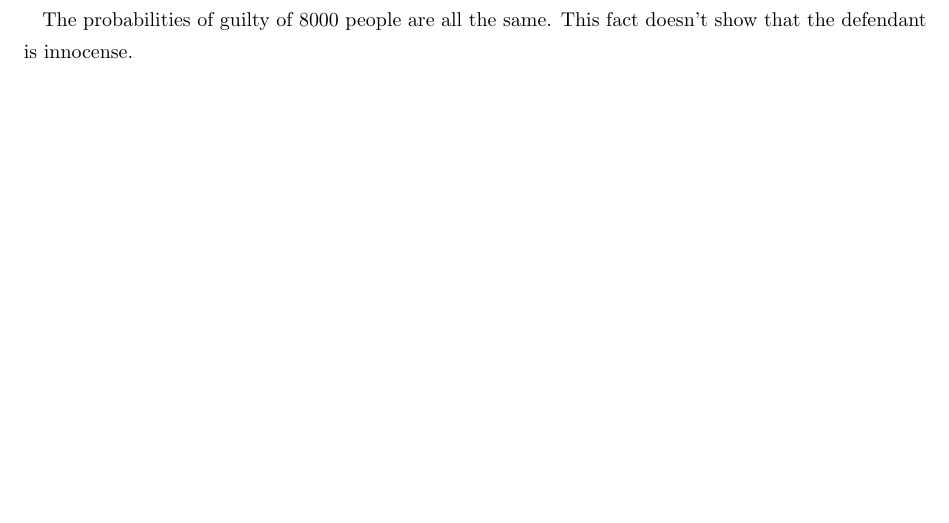
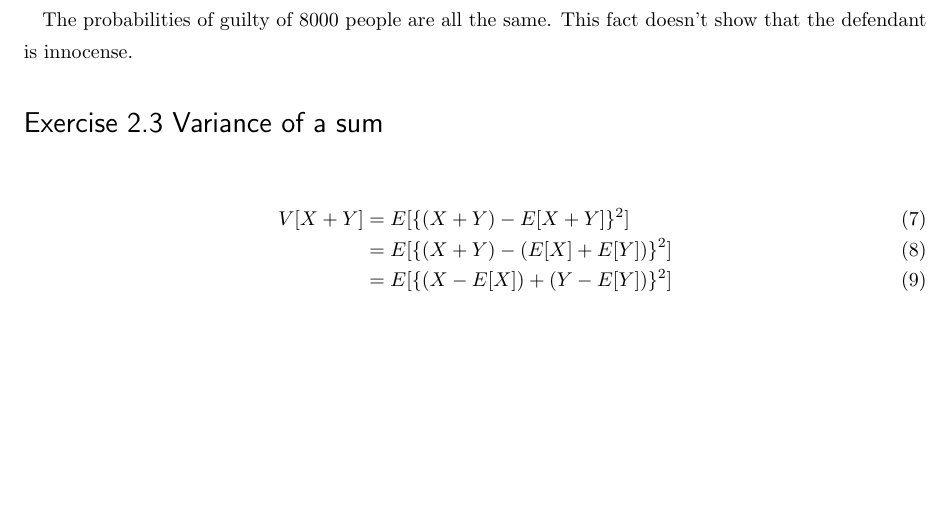
Before and after one commit to szdr/MLaPP-exercises, a LaTeX document (chapter_2/2.tex): part of page 2 of 2, cut so that both start at the same text, the shorter picture padded with empty space. The pictures show the PDF file chapter_2/2.pdf that the author committed with the source.

Commit message:
Update 2.tex
Add 2-3

```diff
--- a/chapter_2/2.tex
+++ b/chapter_2/2.tex
@@ -39,4 +39,11 @@ P(G=0|B=1) & = & \frac{P(B=1|G=0)\cdot P(G=0)}{P(B=1)}\\
 The probability of the defendant is innocense given that defendant's blood type matches one at the scene is 0.999.
 \subsection*{(b)}
 The probabilities of guilty of 8000 people are all the same. This fact doesn't show that the defendant is innocense.
+
+\section*{Exercise 2.3 Variance of a sum}
+\begin{eqnarray}
+V[X+Y] & = & E[\{(X+Y)-E[X+Y]\}^2]\\
+& = & E[\{(X+Y)-(E[X]+E[Y])\}^2]\\
+& = & E[\{(X-E[X])+(Y-E[Y])\}^2]
+\end{eqnarray}
 \end{document}
```
Also changed, not shown: chapter_2/2.pdf.
